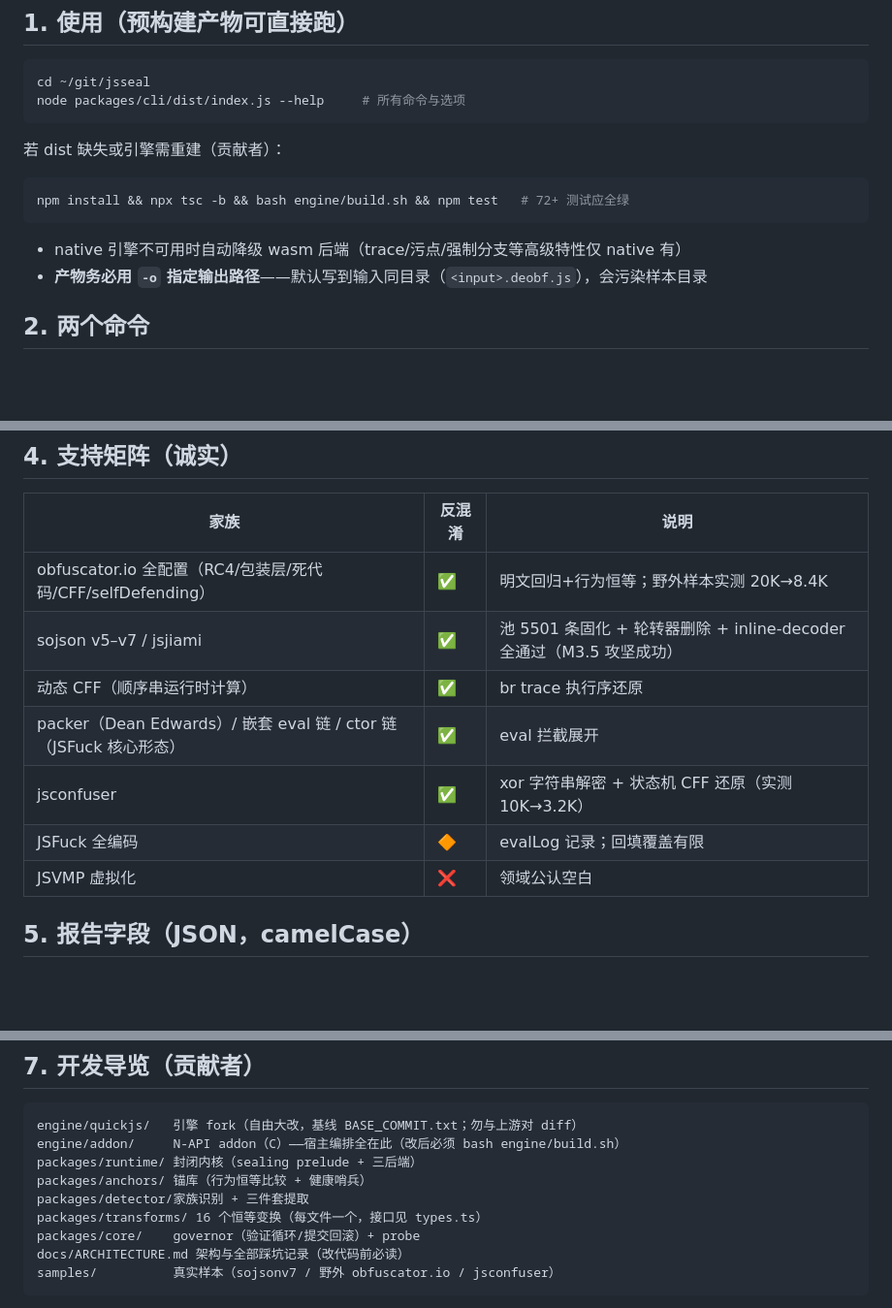
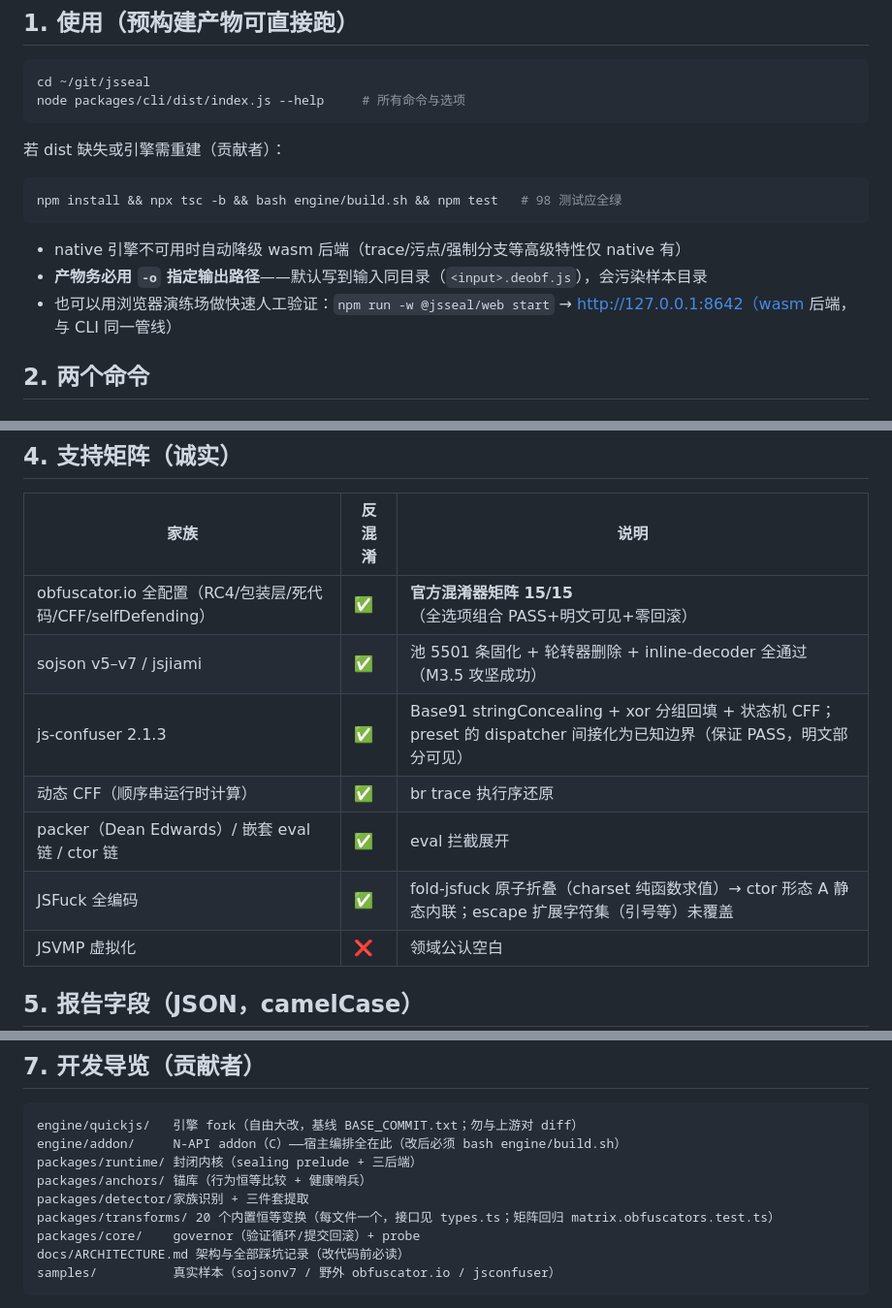
Before and after one commit to dengwenxiu/jsseal, a Markdown page: AGENTS.md, 3 parts joined by grey strips. Shown at 97% size. Rendered like a GitHub page; blank space fills up the shorter version.

````diff
--- a/AGENTS.md
+++ b/AGENTS.md
@@ -13,11 +13,12 @@ node packages/cli/dist/index.js --help     # 所有命令与选项
 
 若 dist 缺失或引擎需重建（贡献者）：
 ```bash
-npm install && npx tsc -b && bash engine/build.sh && npm test   # 72+ 测试应全绿
+npm install && npx tsc -b && bash engine/build.sh && npm test   # 98 测试应全绿
 ```
 
 - native 引擎不可用时自动降级 wasm 后端（trace/污点/强制分支等高级特性仅 native 有）
 - **产物务必用 `-o` 指定输出路径**——默认写到输入同目录（`<input>.deobf.js`），会污染样本目录
+- 也可以用浏览器演练场做快速人工验证：`npm run -w @jsseal/web start` → http://127.0.0.1:8642（wasm 后端，与 CLI 同一管线）
 
 ## 2. 两个命令
 
@@ -60,12 +61,12 @@ node packages/cli/dist/index.js 样本.js -o out.js --report report.json
 
 | 家族 | 反混淆 | 说明 |
 |---|---|---|
-| obfuscator.io 全配置（RC4/包装层/死代码/CFF/selfDefending） | ✅ | 明文回归+行为恒等；野外样本实测 20K→8.4K |
+| obfuscator.io 全配置（RC4/包装层/死代码/CFF/selfDefending） | ✅ | **官方混淆器矩阵 15/15**（全选项组合 PASS+明文可见+零回滚） |
 | sojson v5–v7 / jsjiami | ✅ | 池 5501 条固化 + 轮转器删除 + inline-decoder 全通过（M3.5 攻坚成功） |
+| js-confuser 2.1.3 | ✅ | Base91 stringConcealing + xor 分组回填 + 状态机 CFF；preset 的 dispatcher 间接化为已知边界（保证 PASS，明文部分可见） |
 | 动态 CFF（顺序串运行时计算） | ✅ | br trace 执行序还原 |
-| packer（Dean Edwards）/ 嵌套 eval 链 / ctor 链（JSFuck 核心形态） | ✅ | eval 拦截展开 |
-| jsconfuser | ✅ | xor 字符串解密 + 状态机 CFF 还原（实测 10K→3.2K） |
-| JSFuck 全编码 | 🔶 | evalLog 记录；回填覆盖有限 |
+| packer（Dean Edwards）/ 嵌套 eval 链 / ctor 链 | ✅ | eval 拦截展开 |
+| JSFuck 全编码 | ✅ | fold-jsfuck 原子折叠（charset 纯函数求值）→ ctor 形态 A 静态内联；escape 扩展字符集（引号等）未覆盖 |
 | JSVMP 虚拟化 | ❌ | 领域公认空白 |
 
 ## 5. 报告字段（JSON，camelCase）
@@ -92,7 +93,7 @@ engine/addon/     N-API addon（C）——宿主编排全在此（改后必须 b
 packages/runtime/ 封闭内核（sealing prelude + 三后端）
 packages/anchors/ 锚库（行为恒等比较 + 健康哨兵）
 packages/detector/家族识别 + 三件套提取
-packages/transforms/ 16 个恒等变换（每文件一个，接口见 types.ts）
+packages/transforms/ 20 个内置恒等变换（每文件一个，接口见 types.ts；矩阵回归 matrix.obfuscators.test.ts）
 packages/core/    governor（验证循环/提交回滚）+ probe
 docs/ARCHITECTURE.md 架构与全部踩坑记录（改代码前必读）
 samples/          真实样本（sojsonv7 / 野外 obfuscator.io / jsconfuser）
````
Also changed, not shown: .github/ISSUE_TEMPLATE/bug_report.md (added, +43 -0 lines), CHANGELOG.md (added, +38 -0 lines), CONTRIBUTING.md (added, +72 -0 lines), README.md (+31 -5 lines), docs/PRINCIPLES.md (+1 -1 lines), docs/images/playground.png (added), 1 other file.
